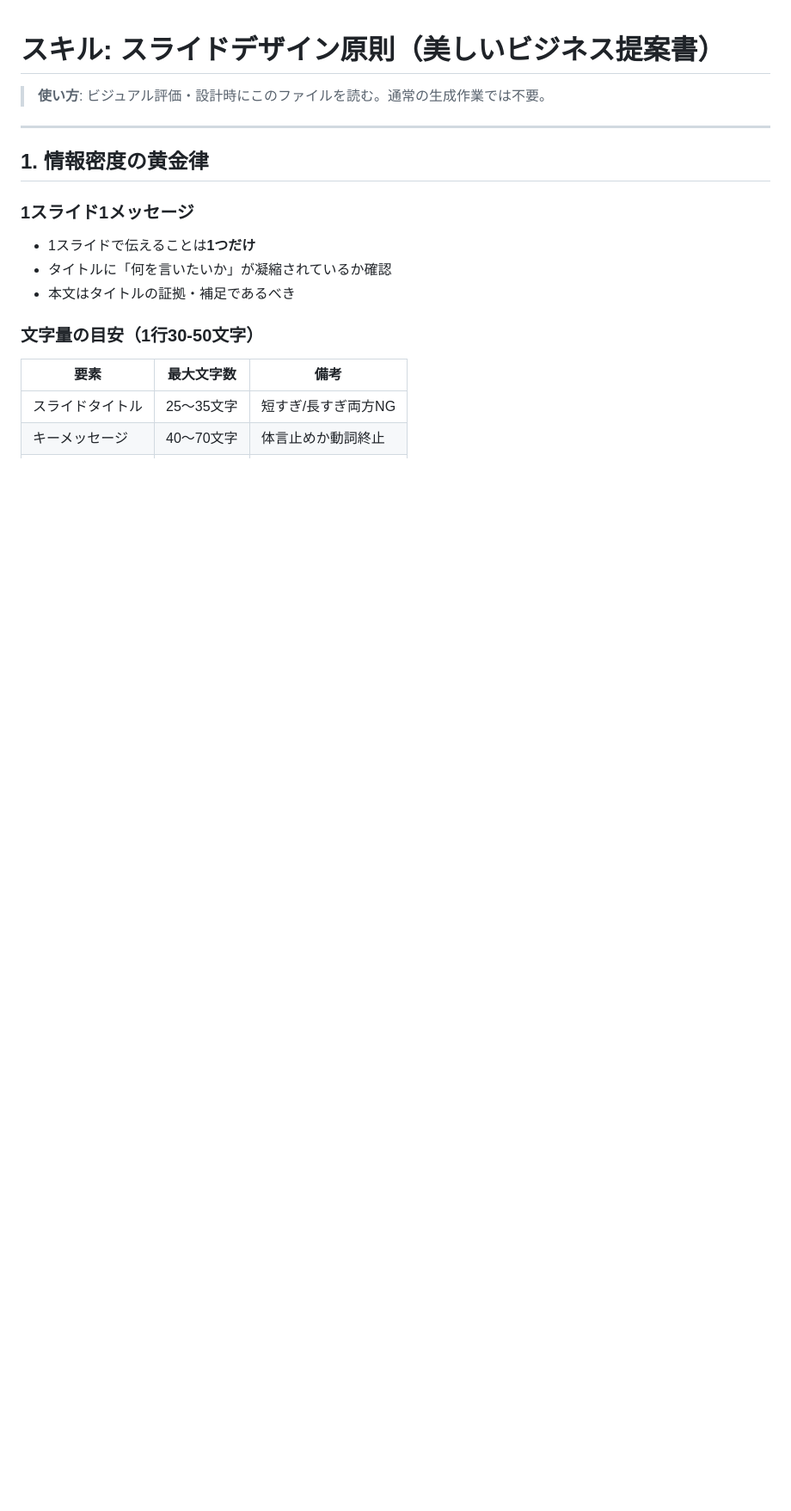
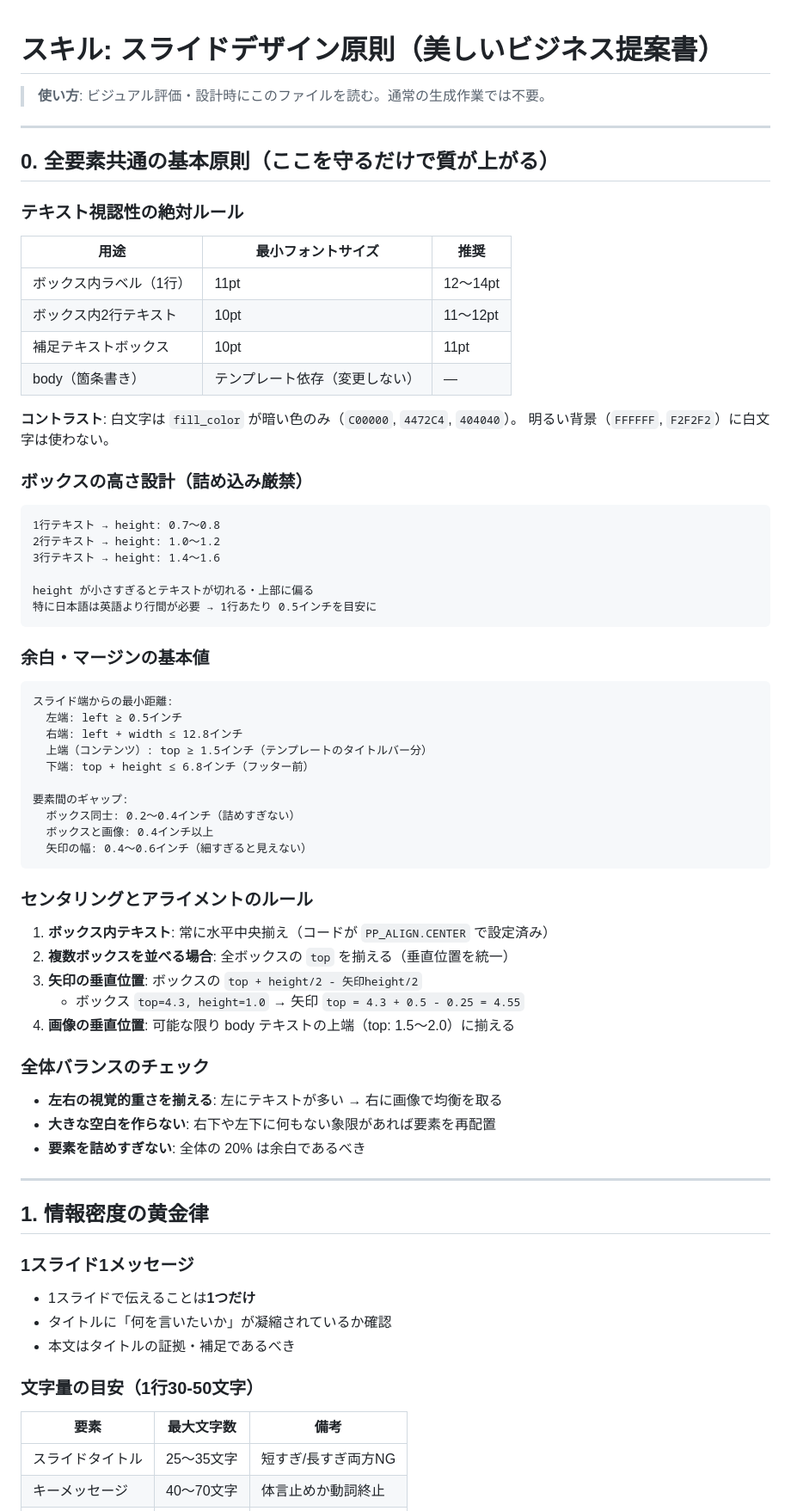
Before and after one commit to mokuda-sx/work, a Markdown page: skills/design_principles.md, the part around one of its changes. Shown at 86% size. GitHub-like rendering; blank space fills up the shorter version.

Commit message:
improve: design_principles - universal design fundamentals
- Add section 0: universal principles (font size, contrast, height, margins, centering)
- Arrow top formula: box_top + box_height/2 - arrow_height/2
- Whitespace: min margins (left>=0.5, right<=12.8, top>=1.5, bottom<=6.8)
- Parallel boxes must share same top value
- Enhanced anti-patterns and checklist with basic rules

Co-Authored-By: Claude Sonnet 4.5 <noreply@anthropic.com>

````diff
--- a/skills/design_principles.md
+++ b/skills/design_principles.md
@@ -1,6 +1,57 @@
 # スキル: スライドデザイン原則（美しいビジネス提案書）
 
 > **使い方**: ビジュアル評価・設計時にこのファイルを読む。通常の生成作業では不要。
+
+---
+
+## 0. 全要素共通の基本原則（ここを守るだけで質が上がる）
+
+### テキスト視認性の絶対ルール
+| 用途 | 最小フォントサイズ | 推奨 |
+|---|---|---|
+| ボックス内ラベル（1行） | 11pt | 12〜14pt |
+| ボックス内2行テキスト | 10pt | 11〜12pt |
+| 補足テキストボックス | 10pt | 11pt |
+| body（箇条書き） | テンプレート依存（変更しない）| — |
+
+**コントラスト**: 白文字は `fill_color` が暗い色のみ（`C00000`, `4472C4`, `404040`）。
+明るい背景（`FFFFFF`, `F2F2F2`）に白文字は使わない。
+
+### ボックスの高さ設計（詰め込み厳禁）
+```
+1行テキスト → height: 0.7〜0.8
+2行テキスト → height: 1.0〜1.2
+3行テキスト → height: 1.4〜1.6
+
+height が小さすぎるとテキストが切れる・上部に偏る
+特に日本語は英語より行間が必要 → 1行あたり 0.5インチを目安に
+```
+
+### 余白・マージンの基本値
+```
+スライド端からの最小距離:
+  左端: left ≥ 0.5インチ
+  右端: left + width ≤ 12.8インチ
+  上端（コンテンツ）: top ≥ 1.5インチ（テンプレートのタイトルバー分）
+  下端: top + height ≤ 6.8インチ（フッター前）
+
+要素間のギャップ:
+  ボックス同士: 0.2〜0.4インチ（詰めすぎない）
+  ボックスと画像: 0.4インチ以上
+  矢印の幅: 0.4〜0.6インチ（細すぎると見えない）
+```
+
+### センタリングとアライメントのルール
+1. **ボックス内テキスト**: 常に水平中央揃え（コードが `PP_ALIGN.CENTER` で設定済み）
+2. **複数ボックスを並べる場合**: 全ボックスの `top` を揃える（垂直位置を統一）
+3. **矢印の垂直位置**: ボックスの `top + height/2 - 矢印height/2`
+   - ボックス `top=4.3, height=1.0` → 矢印 `top = 4.3 + 0.5 - 0.25 = 4.55`
+4. **画像の垂直位置**: 可能な限り body テキストの上端（top: 1.5〜2.0）に揃える
+
+### 全体バランスのチェック
+- **左右の視覚的重さを揃える**: 左にテキストが多い → 右に画像で均衡を取る
+- **大きな空白を作らない**: 右下や左下に何もない象限があれば要素を再配置
+- **要素を詰めすぎない**: 全体の 20% は余白であるべき
 
 ---
 
````
Also changed, not shown: other parts of skills/design_principles.md (+20 -5 lines).
